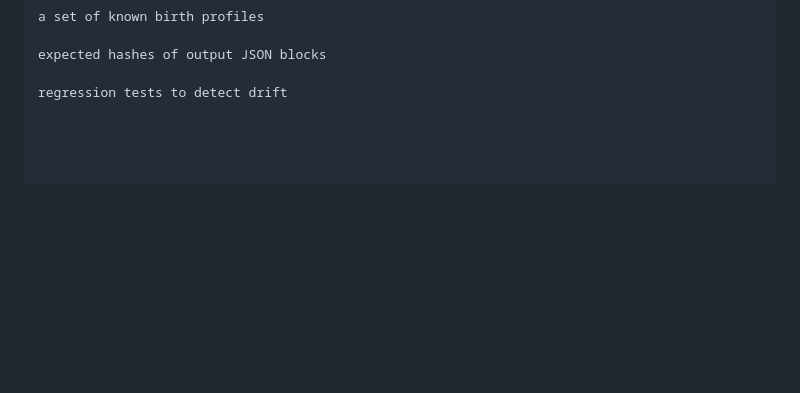
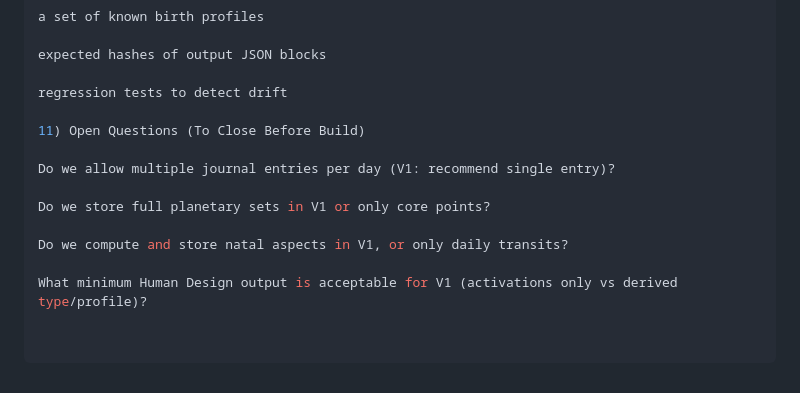
Before and after one commit to MysticQuestion/aethos-v1-spec, a Markdown page: docs/04_DATA_MODEL.md, the part around the change. GitHub-like rendering; blank space fills up the shorter version.

Commit message:
Add open questions for V1 build considerations
Added open questions section to clarify V1 requirements.

```diff
--- a/docs/04_DATA_MODEL.md
+++ b/docs/04_DATA_MODEL.md
@@ -500,3 +500,13 @@ a set of known birth profiles
 expected hashes of output JSON blocks
 
 regression tests to detect drift
+
+11) Open Questions (To Close Before Build)
+
+Do we allow multiple journal entries per day (V1: recommend single entry)?
+
+Do we store full planetary sets in V1 or only core points?
+
+Do we compute and store natal aspects in V1, or only daily transits?
+
+What minimum Human Design output is acceptable for V1 (activations only vs derived type/profile)?
```
